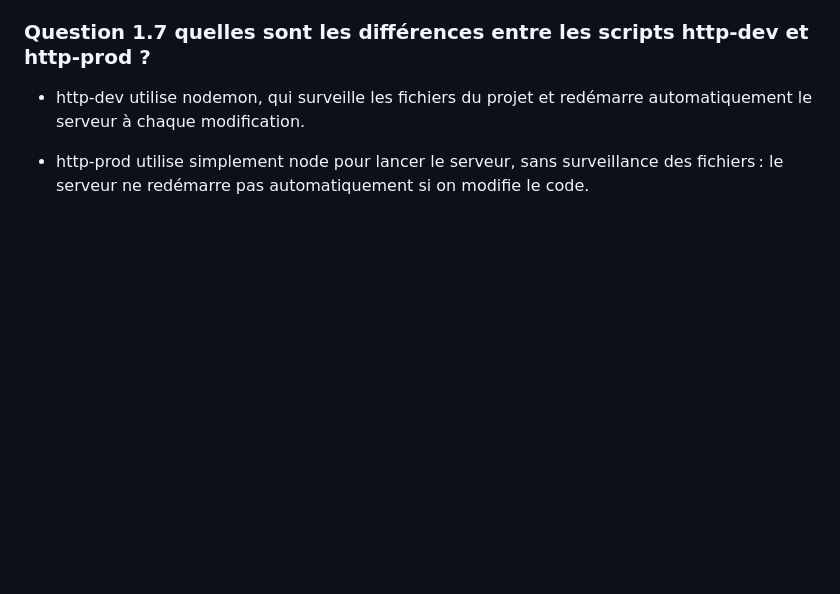
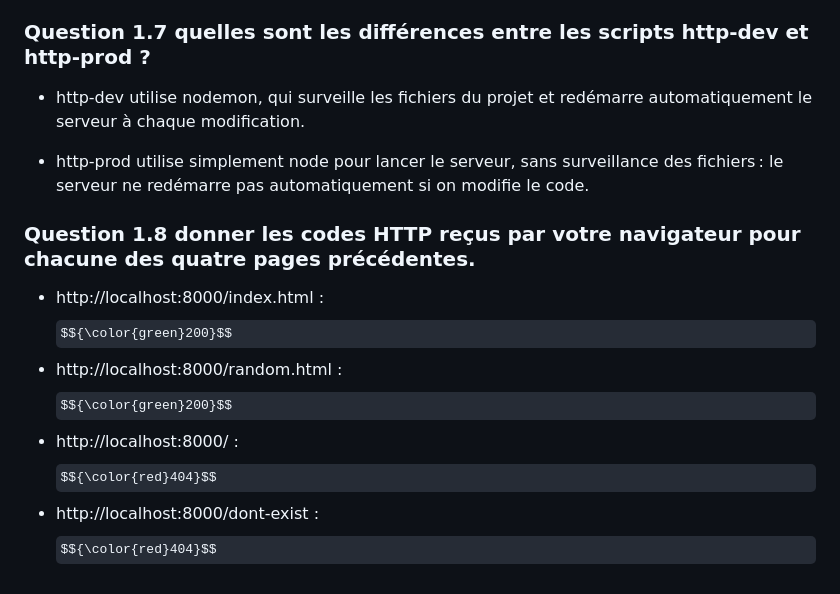
Before and after one commit to Elicopter-Nc/devweb-tp5, a Markdown page: README.md, the part around the change. GitHub-like rendering; some formulas as TeX source; blank space fills up the shorter version.

```diff
--- a/README.md
+++ b/README.md
@@ -109,3 +109,13 @@ npm install nodemon --save-dev
 * http-dev utilise nodemon, qui surveille les fichiers du projet et redémarre automatiquement le serveur à chaque modification.
 
 * http-prod utilise simplement node pour lancer le serveur, sans surveillance des fichiers : le serveur ne redémarre pas automatiquement si on modifie le code.
+
+
+
+### Question 1.8 donner les codes HTTP reçus par votre navigateur pour chacune des quatre pages précédentes.
+
+
+* http://localhost:8000/index.html : $${\color{green}200}$$
+* http://localhost:8000/random.html : $${\color{green}200}$$
+* http://localhost:8000/ :  $${\color{red}404}$$
+* http://localhost:8000/dont-exist : $${\color{red}404}$$
```
